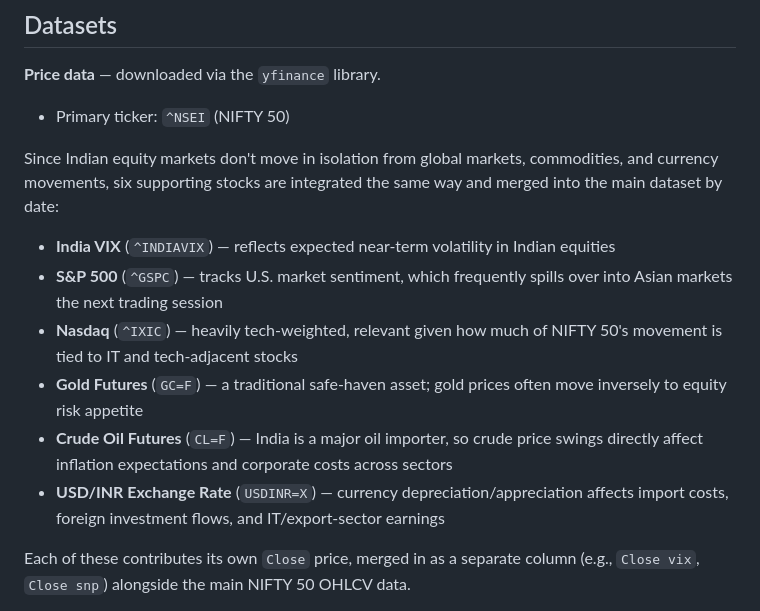
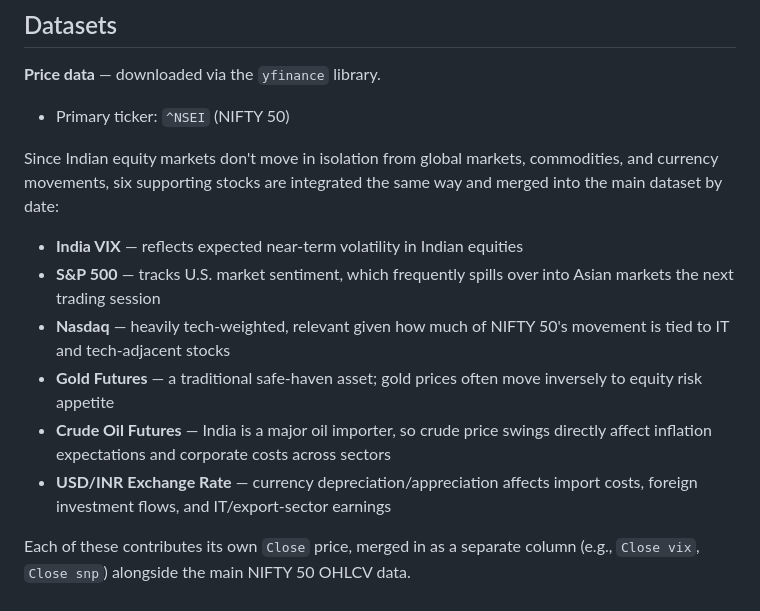
Before and after one commit to avnig309-dotcom/StockPricePrediction_project, a Markdown page: README.md, the part around the change. Drawn GitHub-style.

Commit message:
README.md
Removed duplicate entries for supporting stocks in the dataset description.

```diff
--- a/README.md
+++ b/README.md
@@ -25,12 +25,12 @@ The project follows a full ML workflow: collecting and cleaning the data, engine
 
 Since Indian equity markets don't move in isolation from global markets, commodities, and currency movements, six supporting stocks are integrated the same way and merged into the main dataset by date:
 
-- **India VIX** (`^INDIAVIX`) — reflects expected near-term volatility in Indian equities
-- **S&P 500** (`^GSPC`) — tracks U.S. market sentiment, which frequently spills over into Asian markets the next trading session
-- **Nasdaq** (`^IXIC`) — heavily tech-weighted, relevant given how much of NIFTY 50's movement is tied to IT and tech-adjacent stocks
-- **Gold Futures** (`GC=F`) — a traditional safe-haven asset; gold prices often move inversely to equity risk appetite
-- **Crude Oil Futures** (`CL=F`) — India is a major oil importer, so crude price swings directly affect inflation expectations and corporate costs across sectors
-- **USD/INR Exchange Rate** (`USDINR=X`) — currency depreciation/appreciation affects import costs, foreign investment flows, and IT/export-sector earnings
+- **India VIX** — reflects expected near-term volatility in Indian equities
+- **S&P 500** — tracks U.S. market sentiment, which frequently spills over into Asian markets the next trading session
+- **Nasdaq** — heavily tech-weighted, relevant given how much of NIFTY 50's movement is tied to IT and tech-adjacent stocks
+- **Gold Futures** — a traditional safe-haven asset; gold prices often move inversely to equity risk appetite
+- **Crude Oil Futures** — India is a major oil importer, so crude price swings directly affect inflation expectations and corporate costs across sectors
+- **USD/INR Exchange Rate** — currency depreciation/appreciation affects import costs, foreign investment flows, and IT/export-sector earnings
 
 Each of these contributes its own `Close` price, merged in as a separate column (e.g., `Close vix`, `Close snp`) alongside the main NIFTY 50 OHLCV data.
 
```
